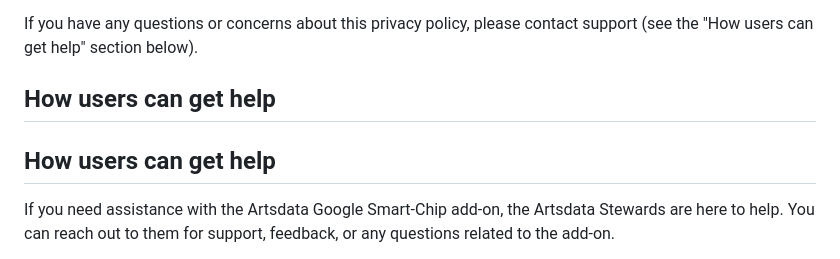
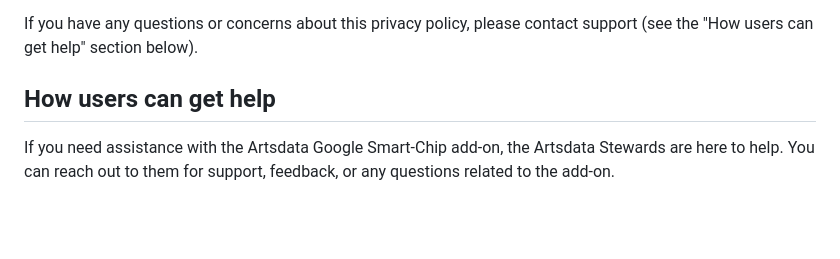
Before and after one commit to culturecreates/nebula, a Markdown page: doc/en/google-smart-chip.html.md, the part around the change. Drawn GitHub-style; blank space fills up the shorter version.

Commit message:
text edit

```diff
--- a/doc/en/google-smart-chip.html.md
+++ b/doc/en/google-smart-chip.html.md
@@ -34,8 +34,6 @@ If you have any questions or concerns about this privacy policy, please contact
 
 How users can get help
 -----------------
-How users can get help
------------------
 If you need assistance with the Artsdata Google Smart-Chip add-on, the Artsdata Stewards are here to help. You can reach out to them for support, feedback, or any questions related to the add-on.
 
 For support, please contact us via email at **support@artsdata.ca**. We aim to respond to all inquiries within 2-3 business days.
```
